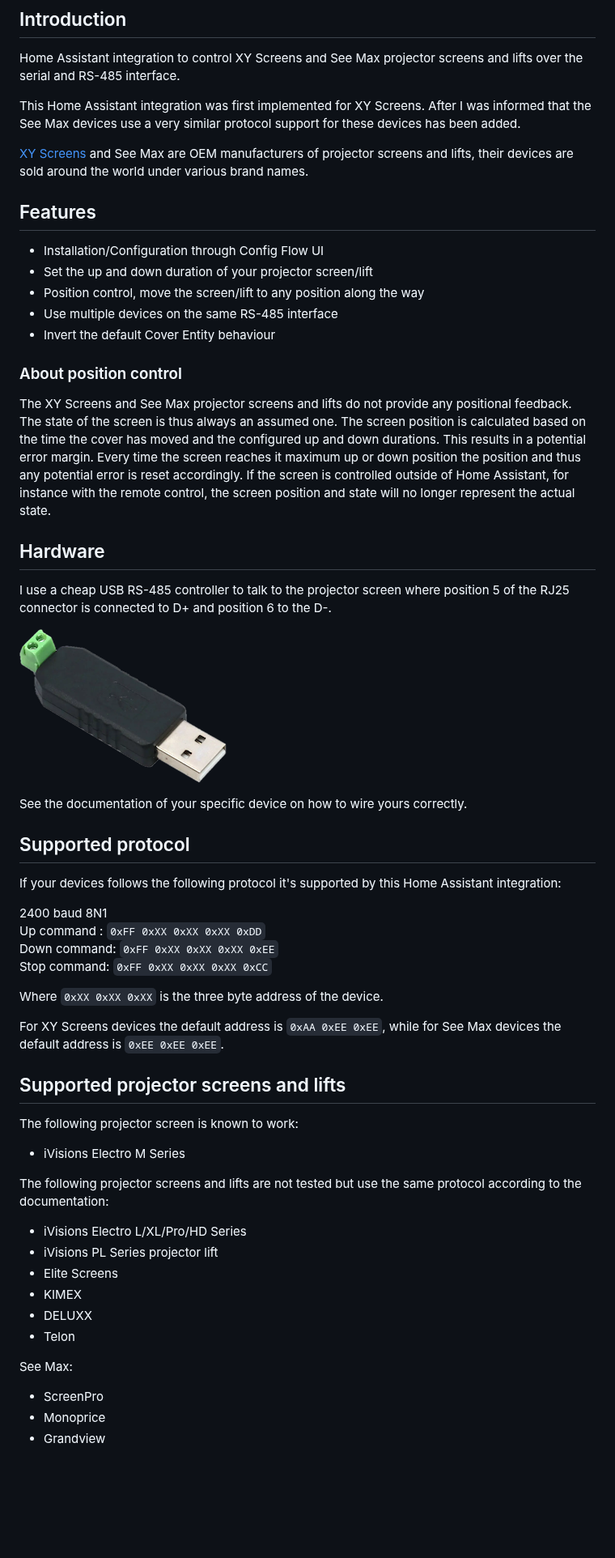
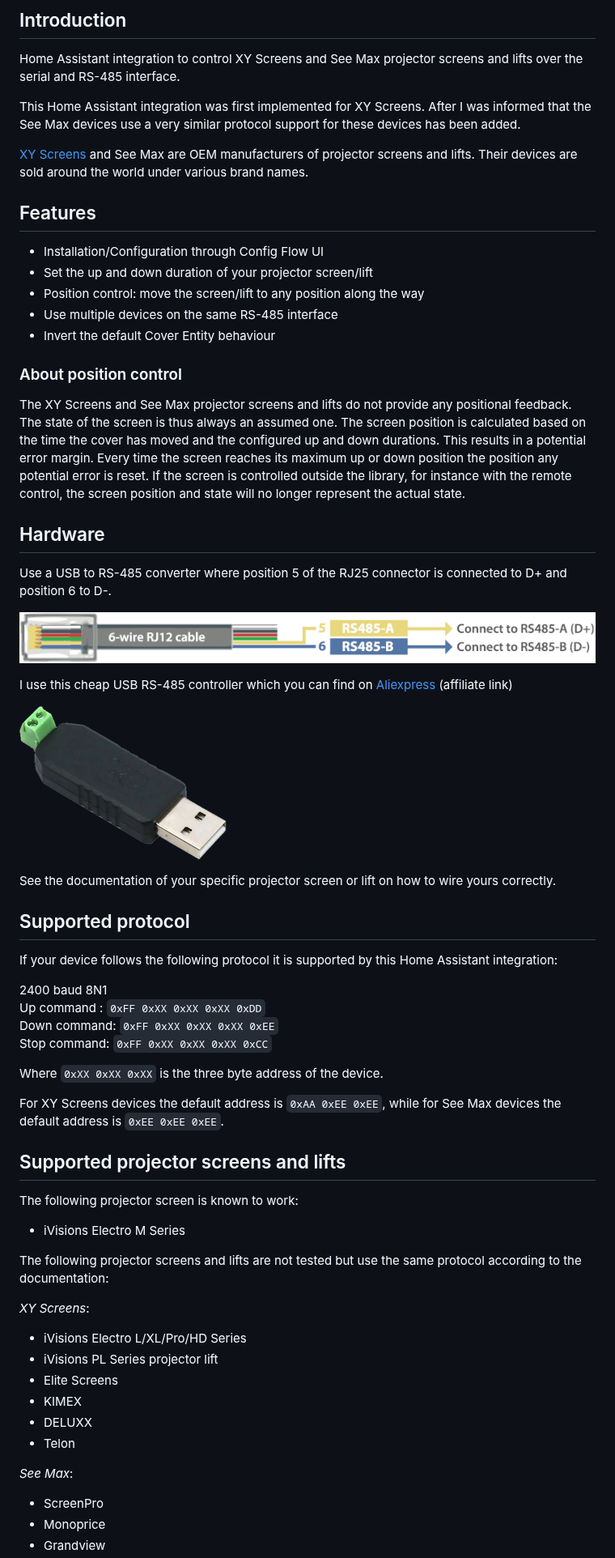
Before and after one commit to rrooggiieerr/homeassistant-xyscreens, a Markdown page: README.md, the part around one of its changes. Shown at 81% size. GitHub-like rendering; pictures changed too: wiring.png (added); blank space fills up the shorter version.

```diff
--- a/README.md
+++ b/README.md
@@ -20,13 +20,13 @@ This Home Assistant integration was first implemented for XY Screens. After I wa
 See Max devices use a very similar protocol support for these devices has been added.
 
 [XY Screens](https://www.xyscreen.com/) and See Max are OEM manufacturers of projector screens and
-lifts, their devices are sold around the world under various brand names.
+lifts. Their devices are sold around the world under various brand names.
 
 ## Features
 
 - Installation/Configuration through Config Flow UI
 - Set the up and down duration of your projector screen/lift
-- Position control, move the screen/lift to any position along the way
+- Position control: move the screen/lift to any position along the way
 - Use multiple devices on the same RS-485 interface
 - Invert the default Cover Entity behaviour
 
@@ -35,23 +35,27 @@ lifts, their devices are sold around the world under various brand names.
 The XY Screens and See Max projector screens and lifts do not provide any positional feedback. The
 state of the screen is thus always an assumed one. The screen position is calculated based on the
 time the cover has moved and the configured up and down durations. This results in a potential
-error margin. Every time the screen reaches it maximum up or down position the position and thus
-any potential error is reset accordingly. If the screen is controlled outside of Home Assistant,
-for instance with the remote control, the screen position and state will no longer represent the
-actual state.
+error margin. Every time the screen reaches its maximum up or down position the position any
+potential error is reset. If the screen is controlled outside the library, for instance with the
+remote control, the screen position and state will no longer represent the actual state.
 
 ## Hardware
 
-I use a cheap USB RS-485 controller to talk to the projector screen where position 5 of the RJ25
-connector is connected to D+ and position 6 to the D-.
+Use a USB to RS-485 converter where position 5 of the RJ25 connector is connected to D+ and position
+6 to D-.
+
+![image](https://raw.githubusercontent.com/rrooggiieerr/homeassistant-xyscreens/main/wiring.png)
+
+I use this cheap USB RS-485 controller which you can find on
+[Aliexpress](https://s.click.aliexpress.com/e/_c3kqcPN1) (affiliate link)
 
 ![image](https://raw.githubusercontent.com/rrooggiieerr/homeassistant-xyscreens/main/usb-rs485.png)
 
-See the documentation of your specific device on how to wire yours correctly.
+See the documentation of your specific projector screen or lift on how to wire yours correctly.
 
 ## Supported protocol
 
-If your devices follows the following protocol it's supported by this Home Assistant integration:
+If your device follows the following protocol it is supported by this Home Assistant integration:
 
 2400 baud 8N1
 Up command  : `0xFF 0xXX 0xXX 0xXX 0xDD`
@@ -60,8 +64,8 @@ Stop command: `0xFF 0xXX 0xXX 0xXX 0xCC`
 
 Where `0xXX 0xXX 0xXX` is the three byte address of the device.
 
-For XY Screens devices the default address is `0xAA 0xEE 0xEE`, while for See Max devices the default
-address is `0xEE 0xEE 0xEE`.
+For XY Screens devices the default address is `0xAA 0xEE 0xEE`, while for See Max devices the
+default address is `0xEE 0xEE 0xEE`.
 
 ## Supported projector screens and lifts
 
@@ -72,6 +76,7 @@ The following projector screen is known to work:
 The following projector screens and lifts are not tested but use the same protocol according to the
 documentation:
 
+_XY Screens_:
 - iVisions Electro L/XL/Pro/HD Series
 - iVisions PL Series projector lift
 - Elite Screens
@@ -79,7 +84,7 @@ documentation:
 - DELUXX
 - Telon
 
-See Max:
+_See Max_:
 - ScreenPro
 - Monoprice
 - Grandview
```
Also changed, not shown: other parts of README.md (+1 -1 lines).
